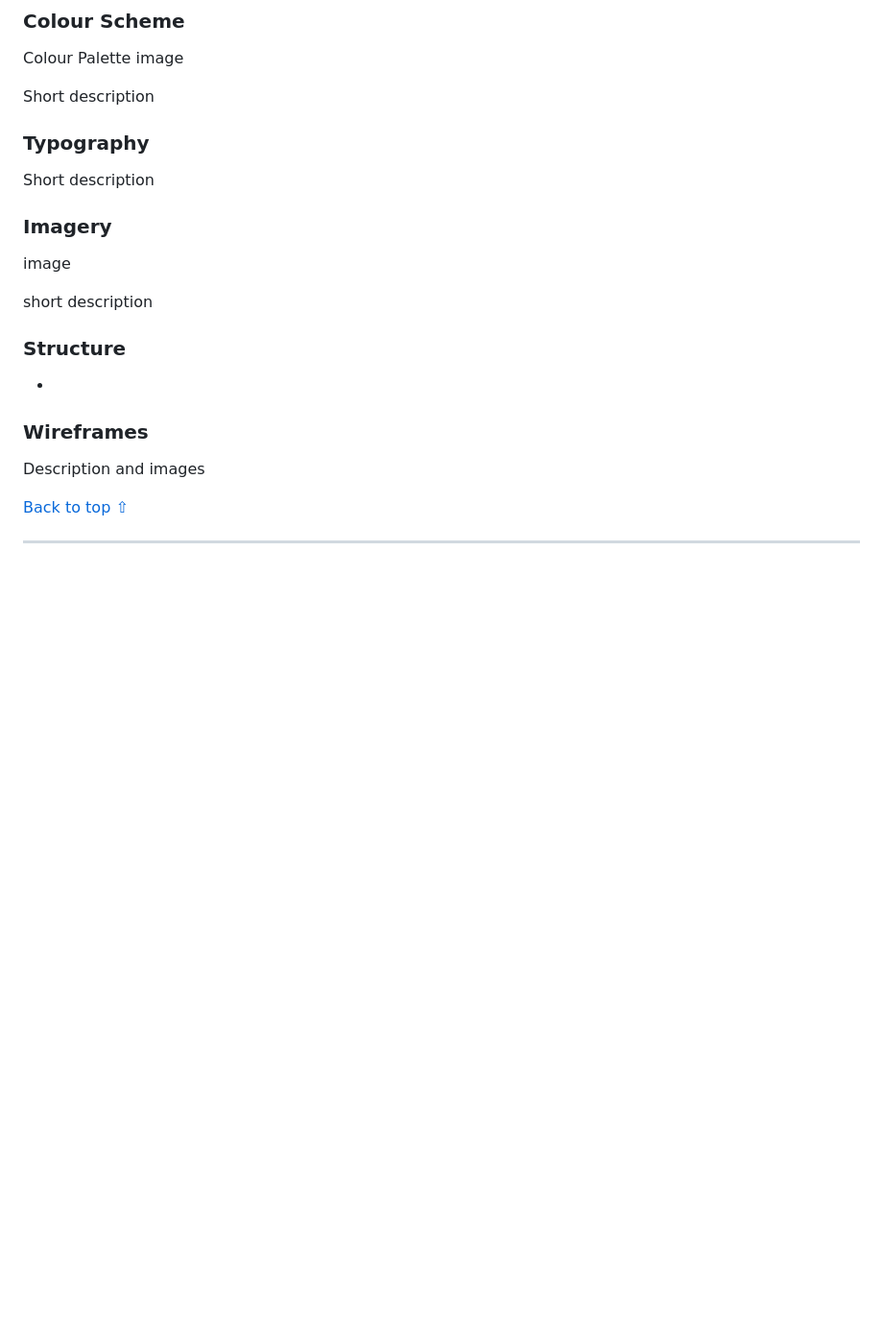
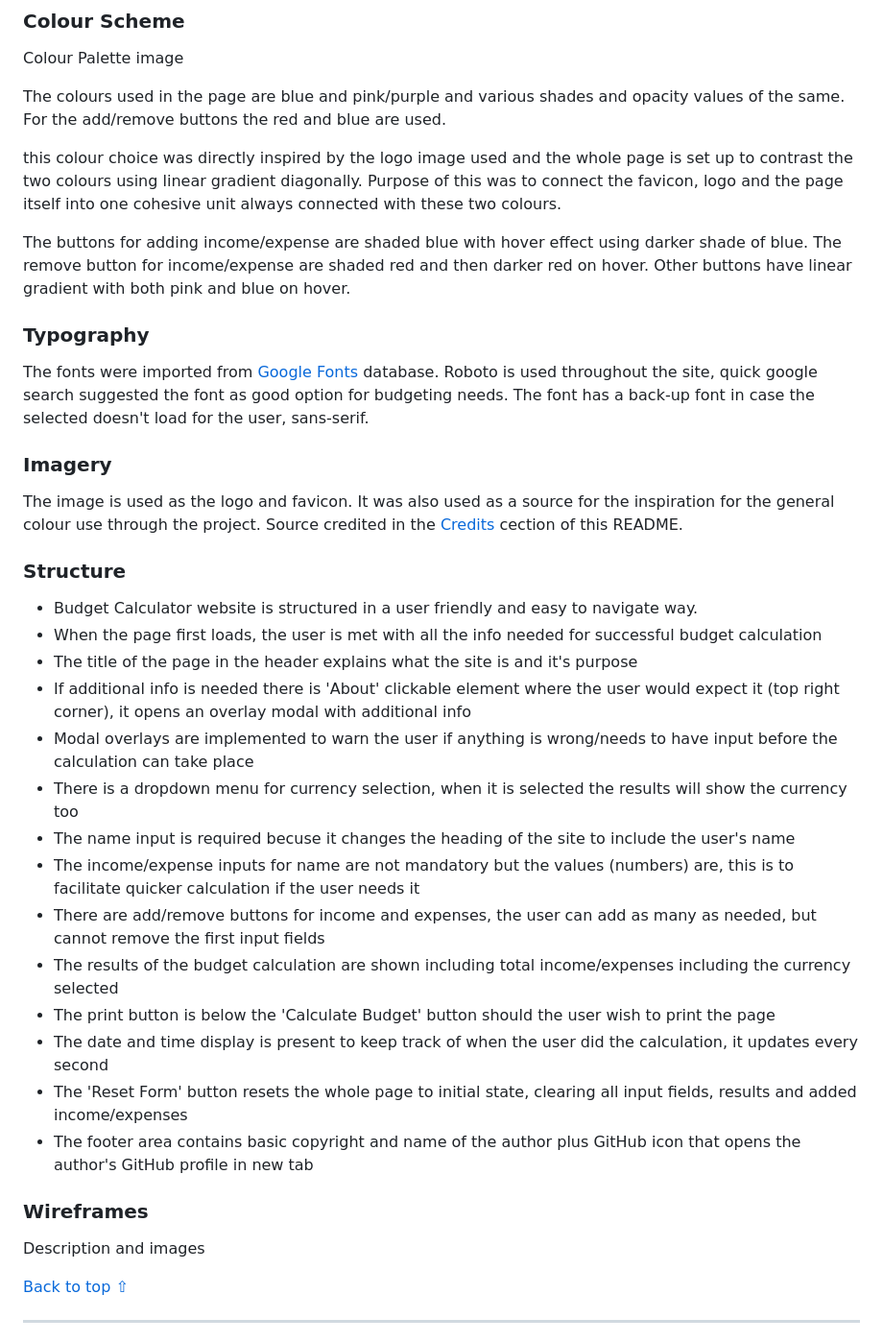
Before and after one commit to Boiann/budget-calculator, a Markdown page: README.md, the part around the change. Shown: that part at 96% size. Rendered like a GitHub page; blank space fills up the shorter version.

Commit message:
Add text to design in TESTING.md

```diff
--- a/README.md
+++ b/README.md
@@ -98,21 +98,44 @@ Having developed this page, the author feels it will be much easier and nicer to
 
 Colour Palette image
 
-Short description
+The colours used in the page are blue and pink/purple and various shades and opacity values of the same.
+For the add/remove buttons the red and blue are used.
+
+this colour choice was directly inspired by the logo image used and the whole page is set up to contrast the two colours using linear gradient diagonally.
+Purpose of this was to connect the favicon, logo and the page itself into one cohesive unit always connected with these two colours.
+
+The buttons for adding income/expense are shaded blue with hover effect using darker shade of blue. The remove button for income/expense are shaded red and then darker red on hover.
+Other buttons have linear gradient with both pink and blue on hover.
 
 ### **Typography**
 
-Short description
+The fonts were imported from [Google Fonts](https://fonts.google.com/ "Link to Google fonts page") database.
+Roboto is used throughout the site, quick google search suggested the font as good option for budgeting needs.
+The font has a back-up font in case the selected doesn't load for the user, sans-serif.
 
 ### **Imagery**
 
-image
+<!-- image  -->
 
-short description
+The image is used as the logo and favicon.
+It was also used as a source for the inspiration for the general colour use through the project.
+Source credited in the [Credits](#credits) cection of this README.
 
 ### **Structure**
-
-  *
+  * Budget Calculator website is structured in a user friendly and easy to navigate way.
+  * When the page first loads, the user is met with all the info needed for successful budget calculation
+  * The title of the page in the header explains what the site is and it's purpose
+  * If additional info is needed there is 'About' clickable element where the user would expect it (top right corner), it opens an overlay modal with additional info
+  * Modal overlays are implemented to warn the user if anything is wrong/needs to have input before the calculation can take place
+  * There is a dropdown menu for currency selection, when it is selected the results will show the currency too
+  * The name input is required becuse it changes the heading of the site to include the user's name
+  * The income/expense inputs for name are not mandatory but the values (numbers) are, this is to facilitate quicker calculation if the user needs it
+  * There are add/remove buttons for income and expenses, the user can add as many as needed, but cannot remove the first input fields
+  * The results of the budget calculation are shown including total income/expenses including the currency selected
+  * The print button is below the 'Calculate Budget' button should the user wish to print the page
+  * The date and time display is present to keep track of when the user did the calculation, it updates every second
+  * The 'Reset Form' button resets the whole page to initial state, clearing all input fields, results and added income/expenses
+  * The footer area contains basic copyright and name of the author plus GitHub icon that opens the author's GitHub profile in new tab
 
 ### **Wireframes**
 
```
